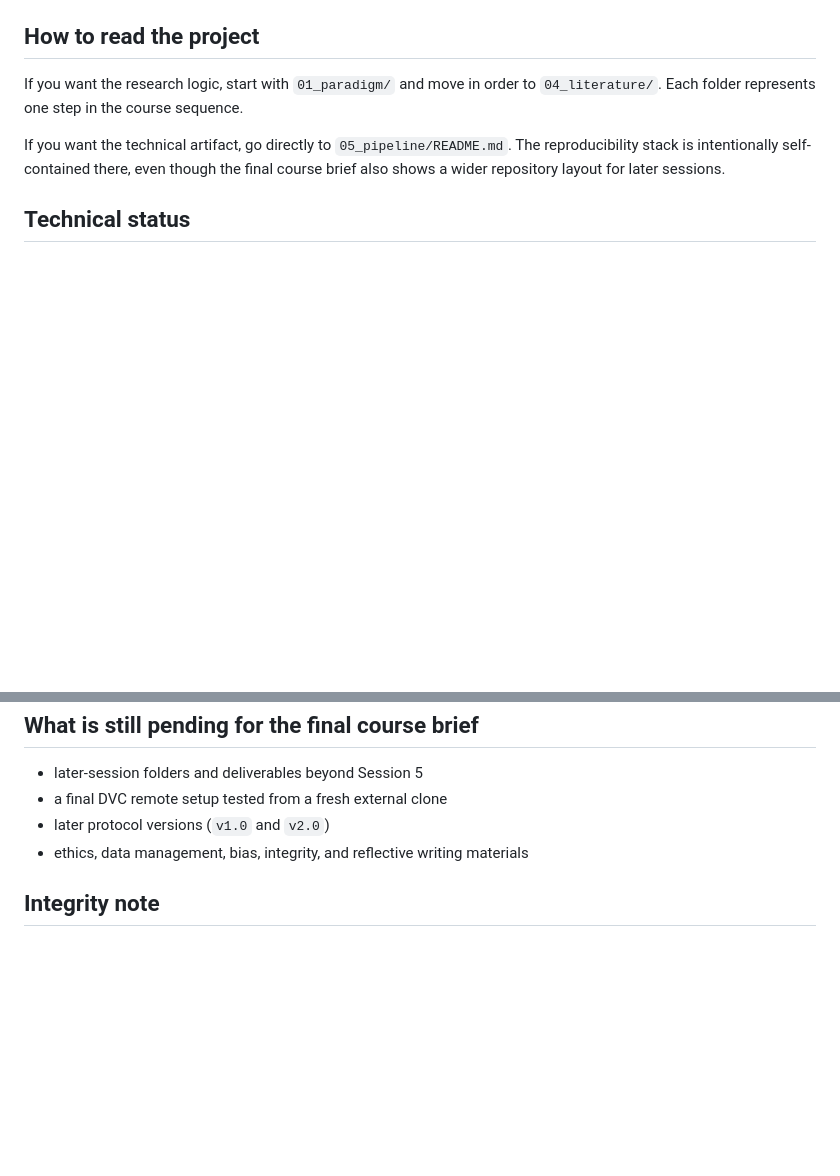
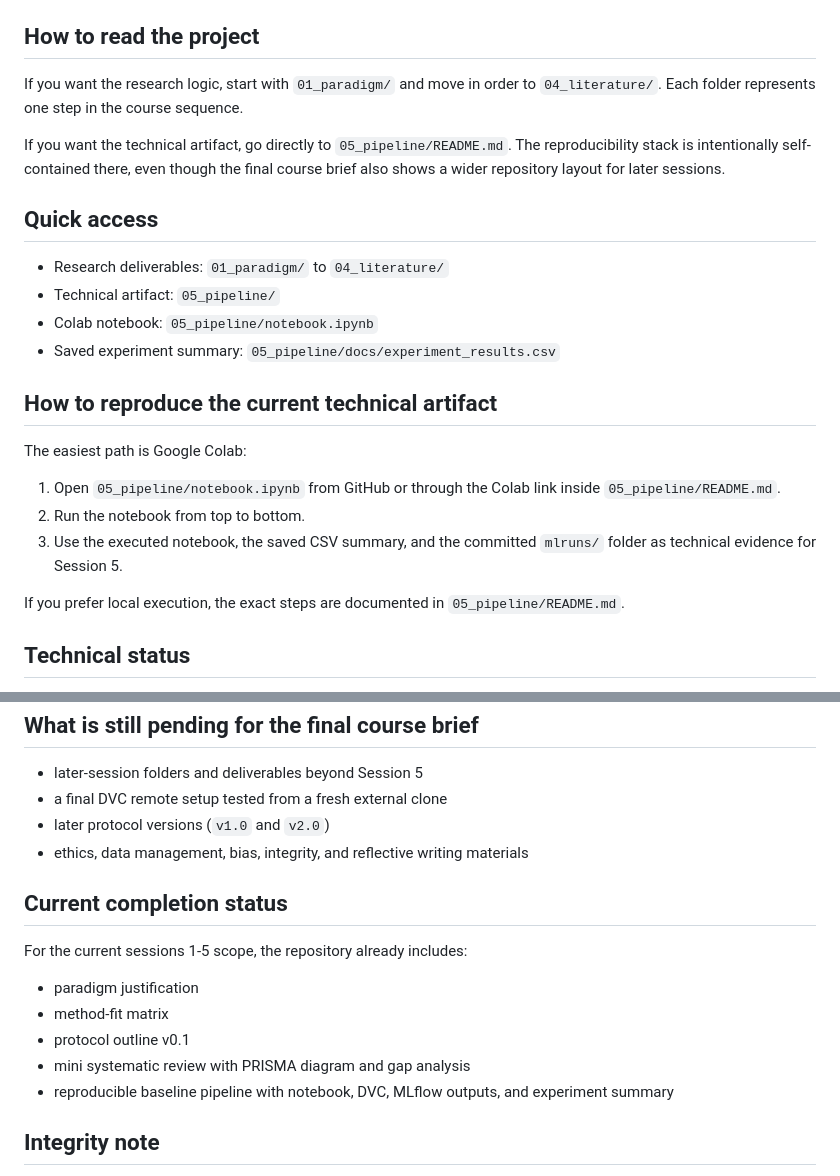
Before and after one commit to kedec123/deivhy-torres-vargas-unmsm, a Markdown page: README.md, 2 parts joined by grey strips. Drawn GitHub-style; blank space fills up the shorter version.

Commit message:
Polish submission guidance for sessions 1-5

```diff
--- a/README.md
+++ b/README.md
@@ -25,6 +25,23 @@ If you want the research logic, start with `01_paradigm/` and move in order to `
 
 If you want the technical artifact, go directly to `05_pipeline/README.md`. The reproducibility stack is intentionally self-contained there, even though the final course brief also shows a wider repository layout for later sessions.
 
+## Quick access
+
+- Research deliverables: `01_paradigm/` to `04_literature/`
+- Technical artifact: `05_pipeline/`
+- Colab notebook: `05_pipeline/notebook.ipynb`
+- Saved experiment summary: `05_pipeline/docs/experiment_results.csv`
+
+## How to reproduce the current technical artifact
+
+The easiest path is Google Colab:
+
+1. Open `05_pipeline/notebook.ipynb` from GitHub or through the Colab link inside `05_pipeline/README.md`.
+2. Run the notebook from top to bottom.
+3. Use the executed notebook, the saved CSV summary, and the committed `mlruns/` folder as technical evidence for Session 5.
+
+If you prefer local execution, the exact steps are documented in `05_pipeline/README.md`.
+
 ## Technical status
 
 The pipeline is centered on a small synthetic ENDES-like dataset created only for reproducibility practice. It does **not** claim to be the final analytical dataset for the research project. The current artifact demonstrates versioning, experiment tracking, and environment documentation, while the substantive doctoral work remains focused on the protocol and literature components.
@@ -40,6 +57,16 @@ Docker instructions are included because they are required by the course brief.
 - later protocol versions (`v1.0` and `v2.0`)
 - ethics, data management, bias, integrity, and reflective writing materials
 
+## Current completion status
+
+For the current sessions 1-5 scope, the repository already includes:
+
+- paradigm justification
+- method-fit matrix
+- protocol outline v0.1
+- mini systematic review with PRISMA diagram and gap analysis
+- reproducible baseline pipeline with notebook, DVC, MLflow outputs, and experiment summary
+
 ## Integrity note
 
 The methodological documents in `01` to `04` are working academic drafts. They should be treated as materials to be personally reviewed, refined, and defended by the author before final course submission.
```
Also changed, not shown: 05_pipeline/README.md (+2 -2 lines).
